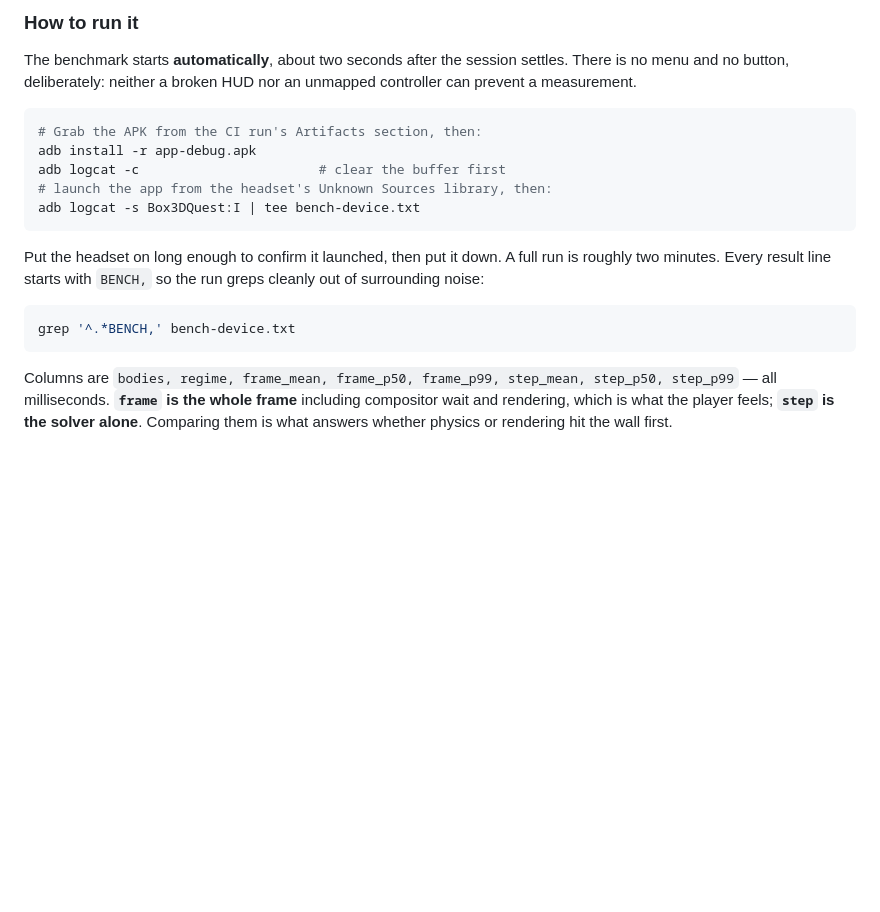
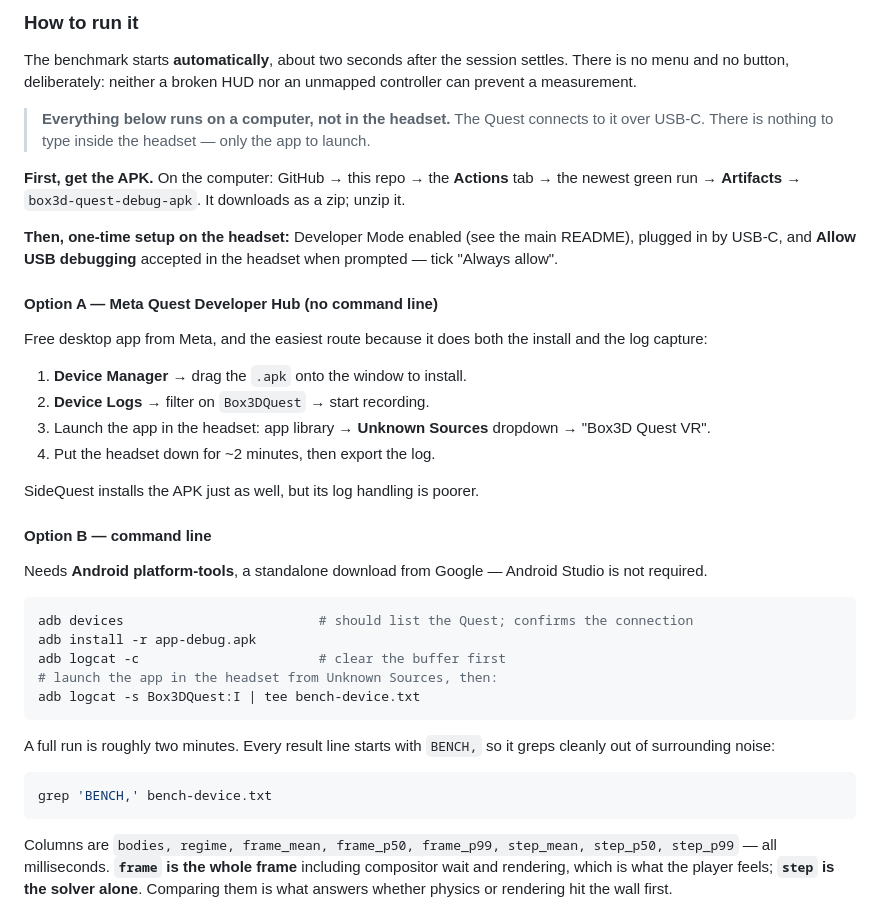
Before and after one commit to Piedpiper80/Box3D-Quest-3, a Markdown page: docs/design/phase-0-foundations.md, the part around the change. Drawn GitHub-style; blank space fills up the shorter version.

Commit message:
Explain where the benchmark commands actually run
The instructions assumed knowledge of adb and never said the commands run on a
computer with the headset attached over USB, not inside the headset itself.
States that plainly, and adds the two routes that matter: Meta Quest Developer
Hub for a drag-and-drop install with GUI log capture and no command line at all,
or Android platform-tools for the terminal, which does not require Android
Studio. Also spells out where to find the APK artifact and the one-time headset
setup.

Co-Authored-By: Claude Opus 5 <noreply@anthropic.com>
Claude-Session: https://claude.ai/code/session_01CfPZxWuTYbGuHJphqRFwLg

````diff
--- a/docs/design/phase-0-foundations.md
+++ b/docs/design/phase-0-foundations.md
@@ -354,20 +354,49 @@ The benchmark starts **automatically**, about two seconds after the session
 settles. There is no menu and no button, deliberately: neither a broken HUD nor
 an unmapped controller can prevent a measurement.
 
+> **Everything below runs on a computer, not in the headset.** The Quest connects
+> to it over USB-C. There is nothing to type inside the headset — only the app to
+> launch.
+
+**First, get the APK.** On the computer: GitHub → this repo → the **Actions** tab
+→ the newest green run → **Artifacts** → `box3d-quest-debug-apk`. It downloads as
+a zip; unzip it.
+
+**Then, one-time setup on the headset:** Developer Mode enabled (see the main
+README), plugged in by USB-C, and **Allow USB debugging** accepted in the headset
+when prompted — tick "Always allow".
+
+#### Option A — Meta Quest Developer Hub (no command line)
+
+Free desktop app from Meta, and the easiest route because it does both the
+install and the log capture:
+
+1. **Device Manager** → drag the `.apk` onto the window to install.
+2. **Device Logs** → filter on `Box3DQuest` → start recording.
+3. Launch the app in the headset: app library → **Unknown Sources** dropdown →
+   "Box3D Quest VR".
+4. Put the headset down for ~2 minutes, then export the log.
+
+SideQuest installs the APK just as well, but its log handling is poorer.
+
+#### Option B — command line
+
+Needs **Android platform-tools**, a standalone download from Google — Android
+Studio is not required.
+
 ```bash
-# Grab the APK from the CI run's Artifacts section, then:
+adb devices                         # should list the Quest; confirms the connection
 adb install -r app-debug.apk
 adb logcat -c                       # clear the buffer first
-# launch the app from the headset's Unknown Sources library, then:
+# launch the app in the headset from Unknown Sources, then:
 adb logcat -s Box3DQuest:I | tee bench-device.txt
 ```
 
-Put the headset on long enough to confirm it launched, then put it down. A full
-run is roughly two minutes. Every result line starts with `BENCH,` so the run
+A full run is roughly two minutes. Every result line starts with `BENCH,` so it
 greps cleanly out of surrounding noise:
 
 ```bash
-grep '^.*BENCH,' bench-device.txt
+grep 'BENCH,' bench-device.txt
 ```
 
 Columns are `bodies, regime, frame_mean, frame_p50, frame_p99, step_mean,
````
